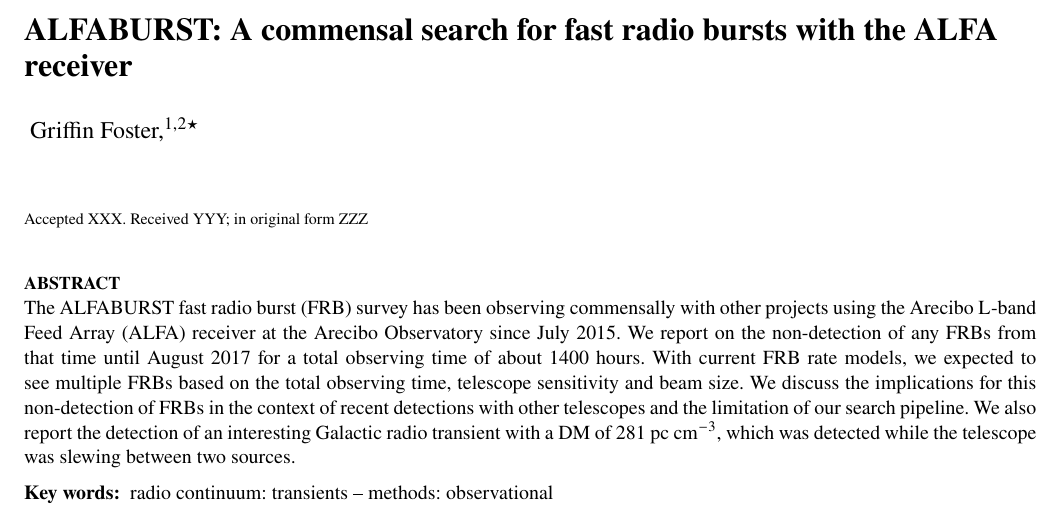
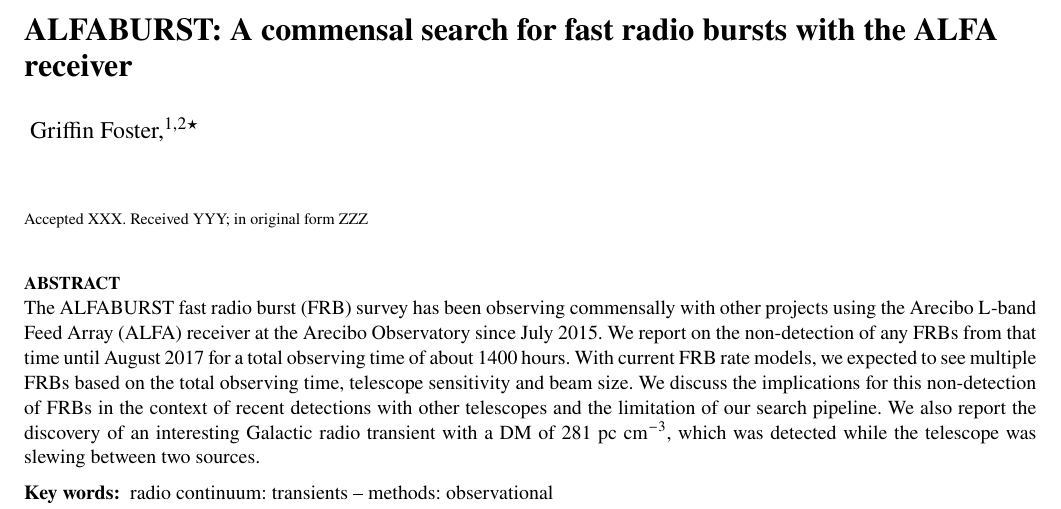
Before and after one commit to griffinfoster/ab-survey-2017, a LaTeX paper (ab_survey_2017.tex): part of page 1 of 7, cut so that both start at the same text. Compiled offline with pdfLaTeX.

Commit message:
Update on Overleaf.

```diff
--- a/ab_survey_2017.tex
+++ b/ab_survey_2017.tex
@@ -121,7 +121,7 @@ FRB rate models, we expected to see multiple FRBs based on the
 total observing time, telescope sensitivity and beam size. We discuss the
 implications for this non-detection of FRBs in the context of recent detections
 with other telescopes and the limitation of our search pipeline. We also report the
-detection of an interesting Galactic radio transient with a DM of 281 pc cm$^{-3}$,
+discovery of an interesting Galactic radio transient with a DM of 281 pc cm$^{-3}$,
 which was detected while the telescope was slewing between two sources.
 \end{abstract}
 
```
